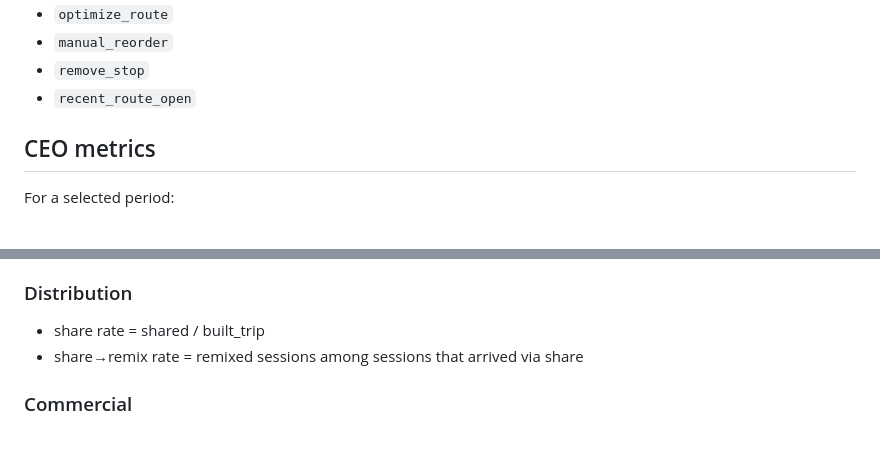
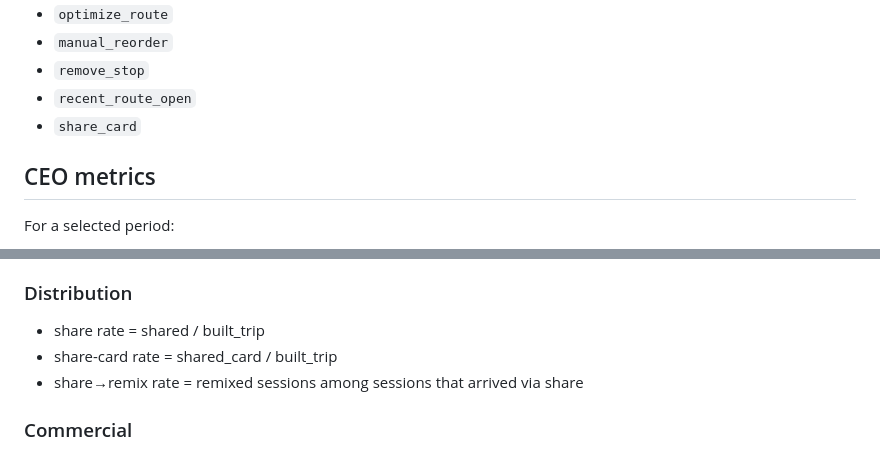
Before and after one commit to AI-Road-X/rental-car-sim, a Markdown page: ANALYTICS.md, 2 parts joined by grey strips. Rendered like a GitHub page.

Commit message:
Track share-card distribution metric

```diff
--- a/ANALYTICS.md
+++ b/ANALYTICS.md
@@ -36,6 +36,7 @@ Supporting interaction events:
 - `manual_reorder`
 - `remove_stop`
 - `recent_route_open`
+- `share_card`
 
 ## CEO metrics
 For a selected period:
@@ -57,6 +58,7 @@ For a selected period:
 
 ### Distribution
 - share rate = shared / built_trip
+- share-card rate = shared_card / built_trip
 - share→remix rate = remixed sessions among sessions that arrived via share
 
 ### Commercial
```
